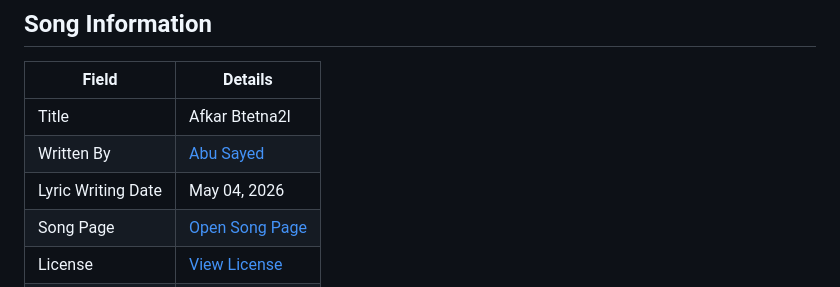
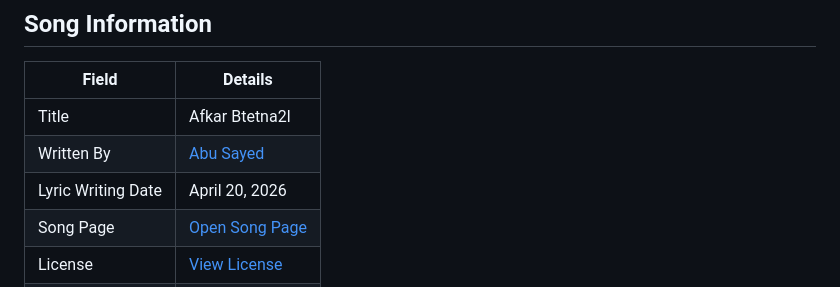
Before and after one commit to ImAbuSayed/afkar-btetna2l, a Markdown page: README.md, the part around the change. GitHub-like rendering.

Commit message:
docs: update public README

```diff
--- a/README.md
+++ b/README.md
@@ -10,7 +10,7 @@
 |-------|---------|
 | Title | Afkar Btetna2l |
 | Written By | [Abu Sayed](https://abusayed.com.bd/) |
-| Lyric Writing Date | May 04, 2026 |
+| Lyric Writing Date | April 20, 2026 |
 | Song Page | [Open Song Page](https://imabusayed.github.io/afkar-btetna2l/) |
 | License | [View License](./LICENSE.md) |
 | Artist | Abu Sayed |
```
